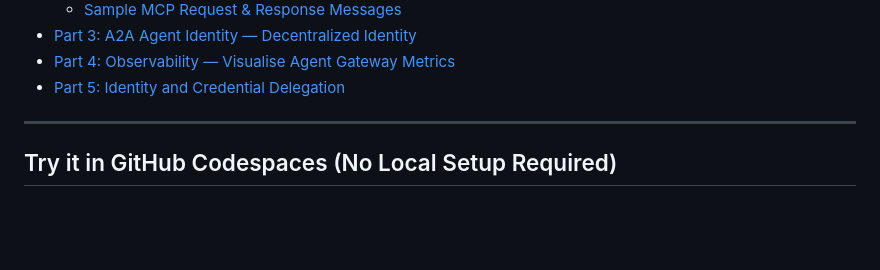
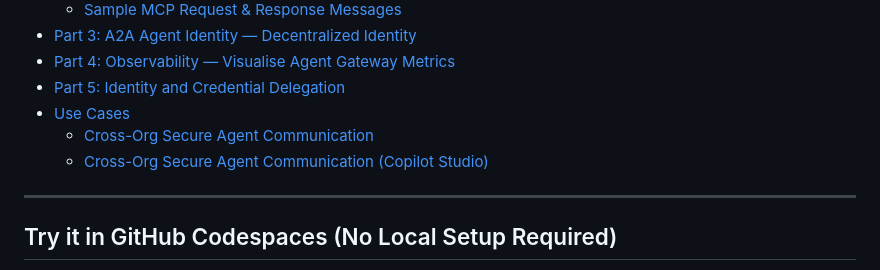
Before and after one commit to affinidi/affinidi-labs-tgw-get-started, a Markdown page: README.md, the part around one of its changes. GitHub-like rendering; blank space fills up the shorter version.

```diff
--- a/README.md
+++ b/README.md
@@ -73,6 +73,9 @@ Establish governed MCP and A2A connections by routing clients through the Agent
 - [Part 3: A2A Agent Identity — Decentralized Identity](#part-3-a2a-agent-identity--decentralized-identity)
 - [Part 4: Observability — Visualise Agent Gateway Metrics](#part-4-observability--visualise-agent-gateway-metrics)
 - [Part 5: Identity and Credential Delegation](#part-5-identity-and-credential-delegation)
+- [Use Cases](#use-cases)
+  - [Cross-Org Secure Agent Communication](#cross-org-secure-agent-communication)
+  - [Cross-Org Secure Agent Communication (Copilot Studio)](#cross-org-secure-agent-communication-copilot-studio)
 
 ---
 
```
Also changed, not shown: other parts of README.md (+65 -0 lines).
